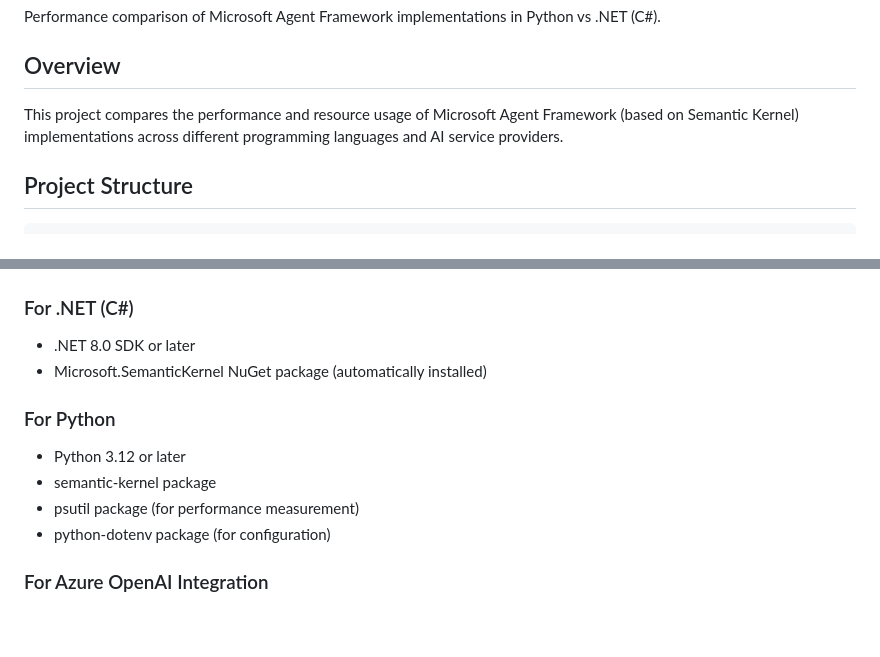
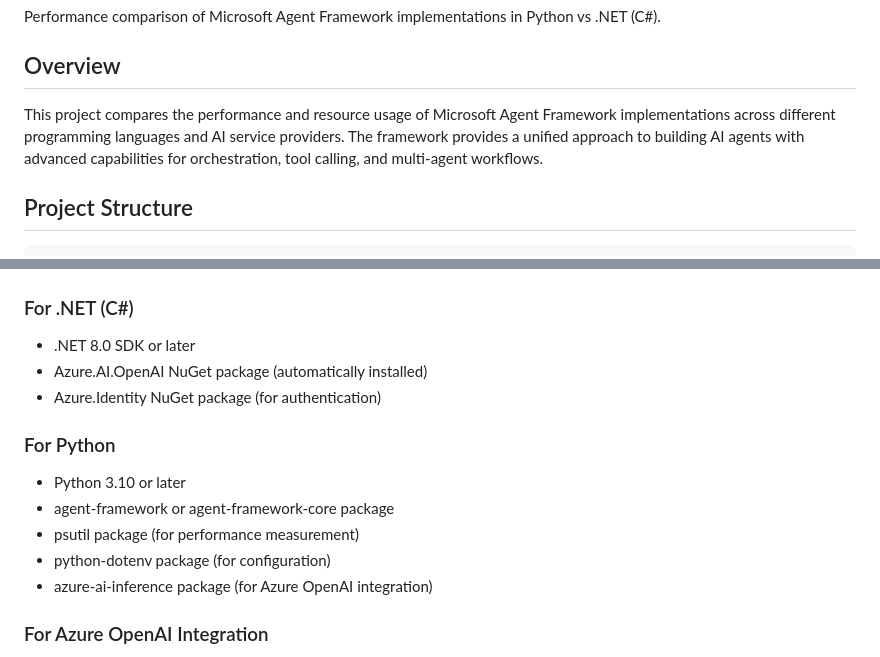
Before and after one commit to elbruno/MAF-PerformanceComparison, a Markdown page: README.md, 2 parts joined by grey strips. Drawn GitHub-style; blank space fills up the shorter version.

```diff
--- a/README.md
+++ b/README.md
@@ -4,7 +4,7 @@ Performance comparison of Microsoft Agent Framework implementations in Python vs
 
 ## Overview
 
-This project compares the performance and resource usage of Microsoft Agent Framework (based on Semantic Kernel) implementations across different programming languages and AI service providers.
+This project compares the performance and resource usage of Microsoft Agent Framework implementations across different programming languages and AI service providers. The framework provides a unified approach to building AI agents with advanced capabilities for orchestration, tool calling, and multi-agent workflows.
 
 ## Project Structure
 
@@ -40,13 +40,15 @@ srcMAFPerformance/
 
 ### For .NET (C#)
 - .NET 8.0 SDK or later
-- Microsoft.SemanticKernel NuGet package (automatically installed)
+- Azure.AI.OpenAI NuGet package (automatically installed)
+- Azure.Identity NuGet package (for authentication)
 
 ### For Python
-- Python 3.12 or later
-- semantic-kernel package
+- Python 3.10 or later
+- agent-framework or agent-framework-core package
 - psutil package (for performance measurement)
 - python-dotenv package (for configuration)
+- azure-ai-inference package (for Azure OpenAI integration)
 
 ### For Azure OpenAI Integration
 - Azure OpenAI Service resource
```
Also changed, not shown: other parts of README.md (+29 -9 lines).
